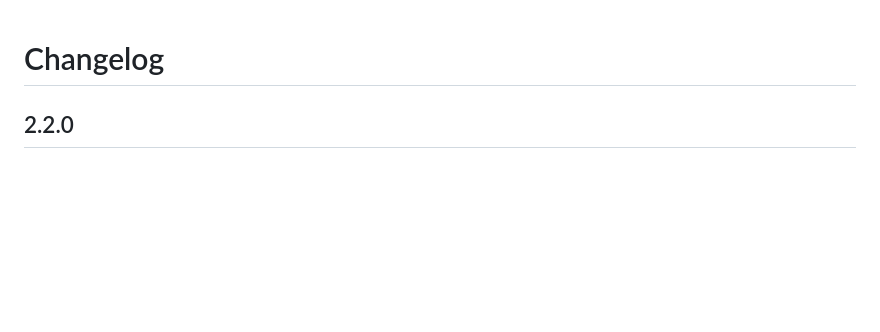
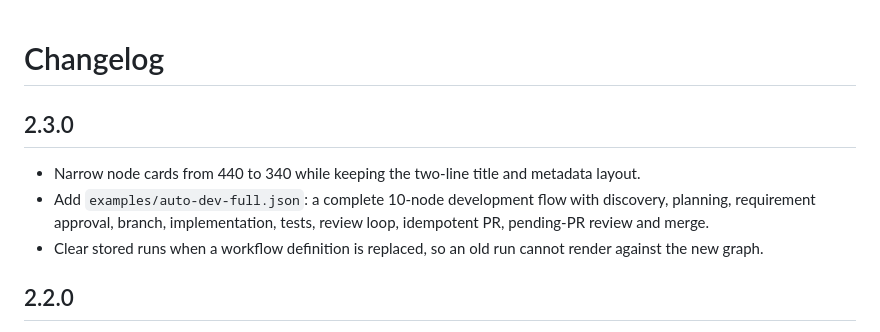
Before and after one commit to lyingloong/dsh-agent-team-workflow, a Markdown page: CHANGELOG.md, the part around the change. GitHub-like rendering; blank space fills up the shorter version.

```diff
--- a/CHANGELOG.md
+++ b/CHANGELOG.md
@@ -1,4 +1,14 @@
 # Changelog
+
+## 2.3.0
+
+- Narrow node cards from 440 to 340 while keeping the two-line title and
+  metadata layout.
+- Add `examples/auto-dev-full.json`: a complete 10-node development flow with
+  discovery, planning, requirement approval, branch, implementation, tests,
+  review loop, idempotent PR, pending-PR review and merge.
+- Clear stored runs when a workflow definition is replaced, so an old run cannot
+  render against the new graph.
 
 ## 2.2.0
 
```
Also changed, not shown: README.md (+17 -11 lines), docs/board-preview.png, 6 other files.
